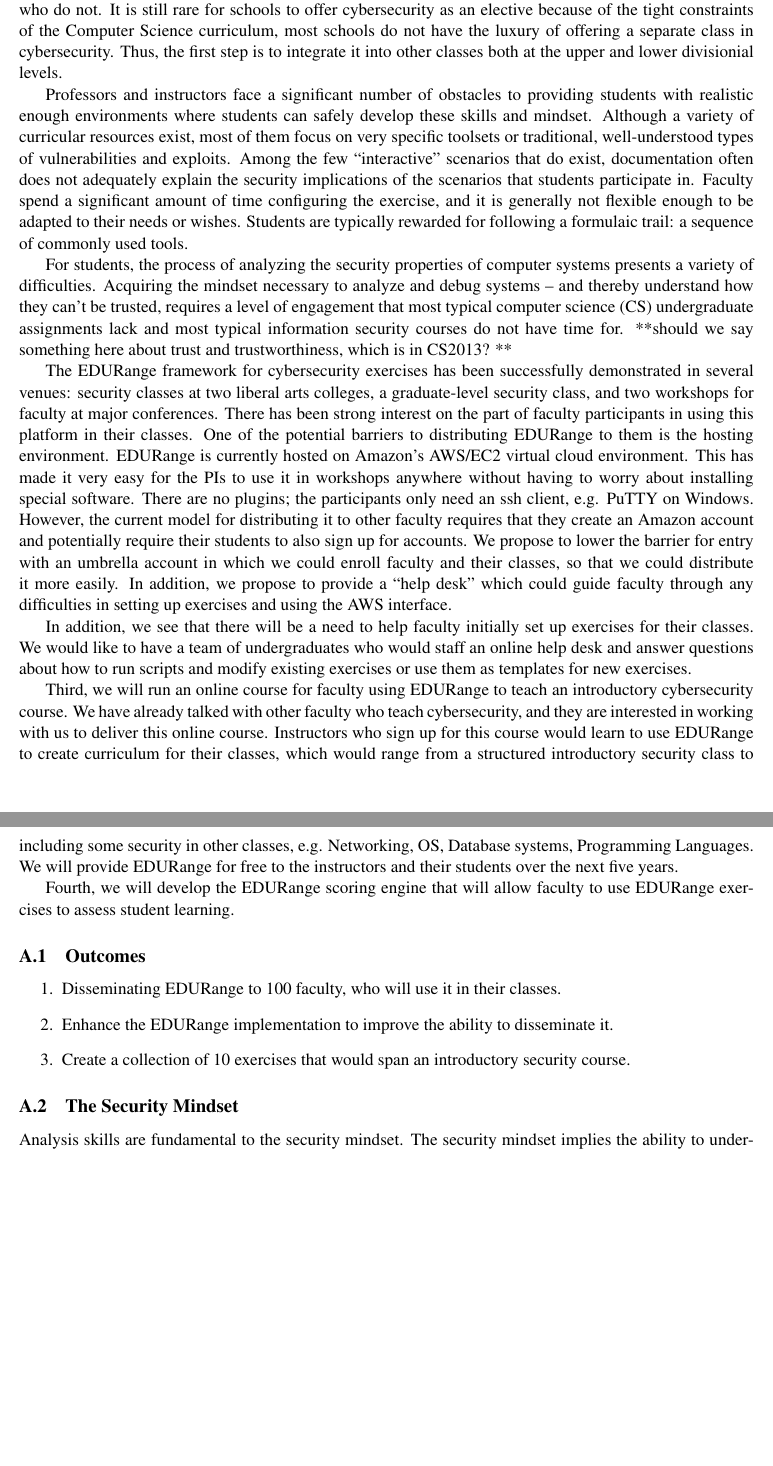
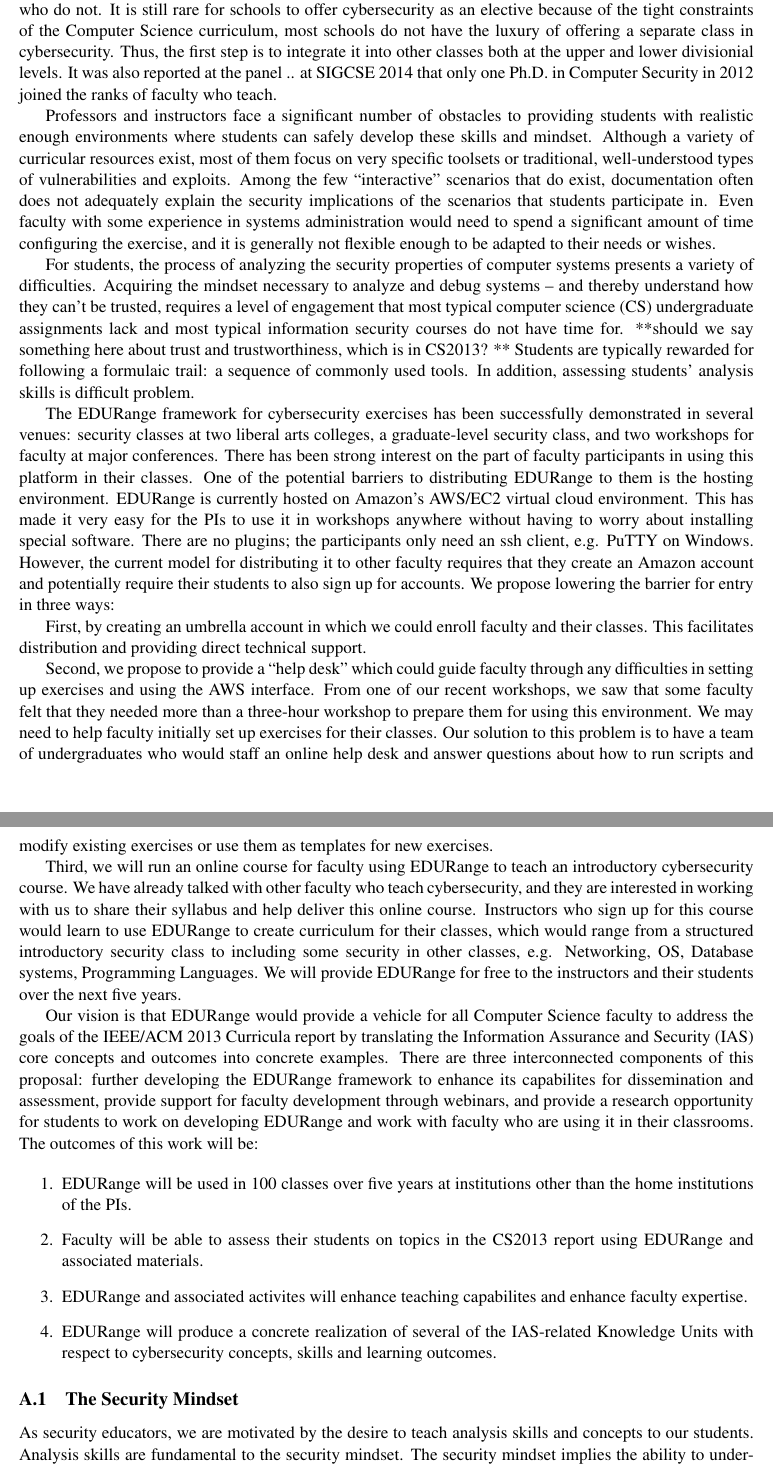
Before and after one commit to weissri/edurange, a LaTeX document (proposal.tex, which reads intro.tex): two parts of pages 1 and 2 of 9 before the commit and two parts of pages 1 and 2 of 10 after it, joined at a grey line, cut so that both start at the same text, the shorter picture padded with empty space. Compiled offline with pdfLaTeX.

Commit message:
worked on intro based on skype meeting

```diff
--- a/intro.tex
+++ b/intro.tex
@@ -31,8 +31,8 @@ because of the tight
 constraints of the Computer Science curriculum, most schools
 do not have the luxury of offering a separate class in cybersecurity.  Thus,
 the first step is to integrate it into other classes both at the upper and lower divisionial
-levels.
-
+levels.  It was also reported at the panel .. at SIGCSE 2014 that only one Ph.D. in Computer
+Security in 2012 joined the ranks of faculty who teach.
 
 % What problem are we solving?
  Professors and instructors face a significant number of
@@ -42,11 +42,11 @@ a variety of curricular resources exist, most of them focus on very specific
 toolsets or traditional, well-understood types of vulnerabilities and
 exploits.  Among the few ``interactive'' scenarios that do exist, documentation
  often  does not adequately explain the
-security implications of the scenarios that students participate in.  Faculty
+security implications of the scenarios that students participate in.  Even faculty
+with some experience in systems administration would need to
 spend a significant amount of time configuring the exercise, and it is
 generally not flexible enough to be adapted to their needs or wishes.
-Students are typically rewarded for following a formulaic trail: a sequence
-of commonly used tools.
+
 
 For students, the process of analyzing the security
 properties of computer systems presents a variety of difficulties.
@@ -55,6 +55,10 @@ thereby understand how they can't be trusted, requires a level
 of engagement that most typical computer science (CS) undergraduate assignments lack and
 most typical information security courses do not have time for.  **should we say something
 here about trust and trustworthiness, which is in CS2013? **
+Students are typically rewarded for following a formulaic trail: a sequence
+of commonly used tools.  In addition, assessing students' analysis skills is  difficult
+problem.
+
 
 The EDURange framework for cybersecurity exercises has been successfully demonstrated
 in several venues: security classes at two liberal arts colleges, a graduate-level security class, and
@@ -67,39 +71,60 @@ workshops anywhere without having to worry about installing special software.  T
 the participants only need an ssh client, e.g. PuTTY on Windows.  However, the current
 model for distributing
 it to other faculty requires that they create an Amazon account and potentially require their students
-to also sign up for accounts.  We propose to lower the barrier for entry with an umbrella account in
-which we could enroll faculty and their classes, so that we could distribute it more easily.  In addition,
+to also sign up for accounts.  We propose lowering the barrier for entry in three ways:
+
+First, by creating an umbrella account in
+which we could enroll faculty and their classes.  This facilitates distribution and providing direct
+technical support.
+
+Second,
 we propose to provide a ``help desk'' which could guide faculty through any difficulties in setting up
-exercises and using the AWS interface.
-
-In addition, we see that there will be a need to help faculty initially set up exercises
-for their classes.  We
-would like to have a team of undergraduates who would staff an online help desk
+exercises and using the AWS interface.  From one of our recent workshops, we saw that
+some faculty felt that they needed more than a three-hour workshop to prepare them for using this
+environment.  We may need to help faculty initially set up exercises
+for their classes.  Our solution to this problem is  to have a team of undergraduates who would staff
+an online help desk
 and answer questions about how to run scripts and modify existing exercises or use them as
 templates for new exercises.
 
 Third, we will run an online course for faculty using EDURange to teach an introductory cybersecurity
 course.  We have already talked with other faculty who teach cybersecurity, and they are interested in
-working with us to deliver this online course.  Instructors who sign up for this course would learn
+working with us to share their syllabus and help deliver this online course.
+Instructors who sign up for this course would learn
 to use EDURange to create curriculum for their classes, which would range from a structured introductory
 security class to including some
 security in other classes, e.g. Networking, OS, Database systems, Programming Languages.
 We will provide EDURange for free to the instructors and their students over the next five years.
 
-Fourth, we will develop the EDURange scoring engine that will allow faculty to use EDURange exercises
-to assess student learning.
+%Fourth, we will develop the EDURange scoring engine that will allow faculty to use EDURange exercises
+%to assess student learning.
+
+% does this come before the EDURange stuff above?
+Our vision is that EDURange would provide a vehicle for all Computer Science faculty to address the goals of
+the IEEE/ACM 2013
+Curricula report by translating the Information Assurance and Security (IAS) core concepts and outcomes into
+concrete examples.  There are three interconnected components of this proposal: further developing the
+EDURange framework to enhance its capabilites for dissemination and assessment, provide support for faculty development
+through webinars, and provide a research opportunity for students to work on developing EDURange and work
+with faculty who are using it in their classrooms.
+The outcomes of this work will be:
+
+\begin{enumerate}
+\item EDURange will be used in 100 classes over five years at institutions other than the home institutions of
+  the PIs.
+%\item Enhance the EDURange framework to improve its assessment capabilities MEL: may be a distraction for this proposal
+\item Faculty will be able to assess their students on topics in the CS2013 report using EDURange and
+  associated materials.
+\item EDURange and associated activites will enhance teaching capabilites and enhance faculty expertise.
+\item EDURange will produce a concrete realization of several of the IAS-related Knowledge Units
+  with respect to cybersecurity concepts, skills and learning outcomes.
+\end{enumerate}
 
 
-\subsection{Outcomes}
-\begin{enumerate}
-\item Disseminating EDURange to 100 faculty, who will use it in their classes.
-%\item Enhance the EDURange framework to improve its assessment capabilities MEL: may be a distraction for this proposal
-\item Enhance the EDURange implementation to improve the ability to disseminate it.
-\item Create a collection of 10 exercises that would span an introductory security course.
-\end{enumerate}
 
 \subsection{The Security Mindset}
-
+As security educators, we are motivated by the desire to teach analysis skills and concepts
+to our students.
 Analysis skills are fundamental to the security mindset.  The security
 mindset implies the ability to understand a system both from the
 standpoint of a builder and an attacker.  Thus, the security mindset
```
Also changed, not shown: proposal.pdf, intro.tex (3 more changed lines).
